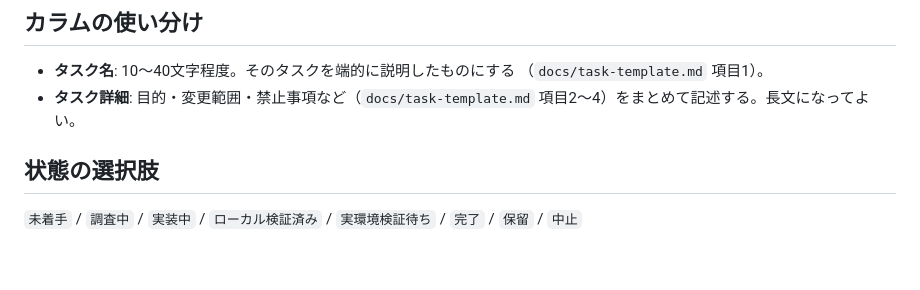
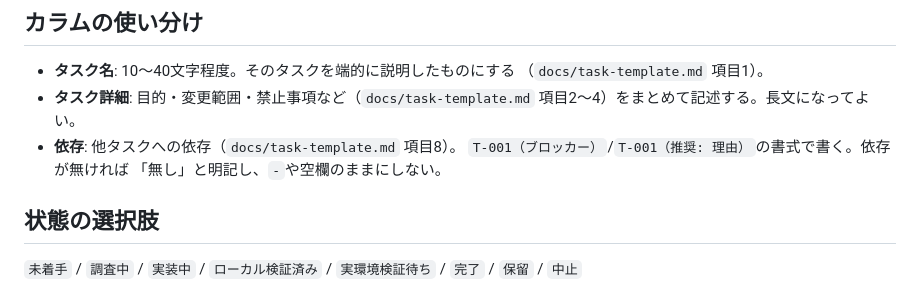
Before and after one commit to umiji/Hawkeye-Re, a Markdown page: docs/task-list-hawkeye-re.md, the part around one of its changes. GitHub-like rendering; blank space fills up the shorter version.

```diff
--- a/docs/task-list-hawkeye-re.md
+++ b/docs/task-list-hawkeye-re.md
@@ -17,6 +17,9 @@
   （`docs/task-template.md` 項目1）。
 - **タスク詳細**: 目的・変更範囲・禁止事項など（`docs/task-template.md`
   項目2〜4）をまとめて記述する。長文になってよい。
+- **依存**: 他タスクへの依存（`docs/task-template.md` 項目8）。
+  `T-001（ブロッカー）`/`T-001（推奨: 理由）`の書式で書く。依存が無ければ
+  「無し」と明記し、`-`や空欄のままにしない。
 
 ## 状態の選択肢
 
```
Also changed, not shown: other parts of docs/task-list-hawkeye-re.md (+4 -4 lines).
